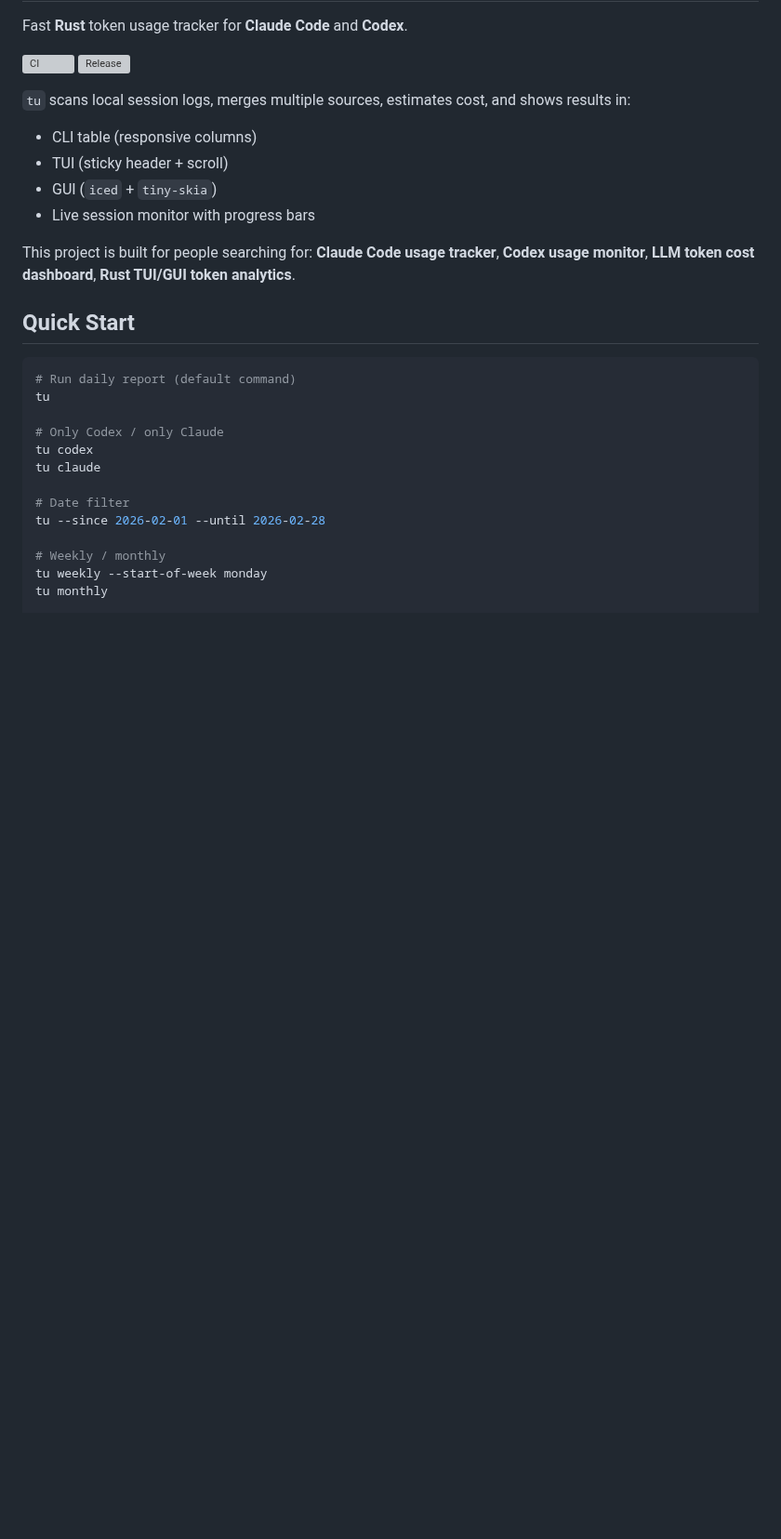
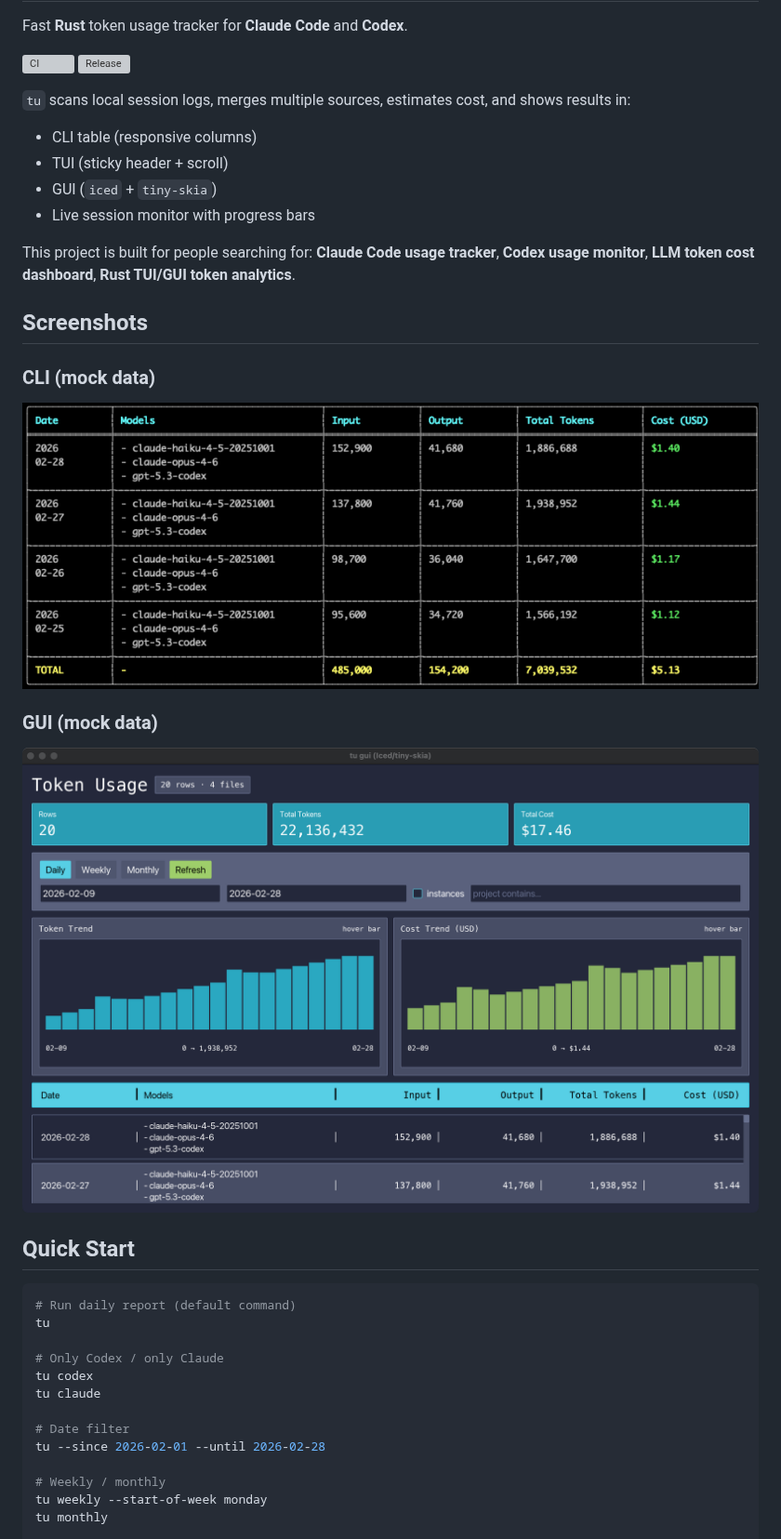
Before and after one commit to FelixIsaac/tokenusage, a Markdown page: README.md, the part around one of its changes. Shown at 93% size. Drawn GitHub-style; pictures changed too: docs/images/cli-demo.png (added), docs/images/gui-demo.png (added); blank space fills up the shorter version; grey boxes are pictures that could not be loaded.

Commit message:
feat: add demo assets and improve model display

```diff
--- a/README.md
+++ b/README.md
@@ -13,6 +13,16 @@ Fast **Rust** token usage tracker for **Claude Code** and **Codex**.
 
 This project is built for people searching for:
 **Claude Code usage tracker**, **Codex usage monitor**, **LLM token cost dashboard**, **Rust TUI/GUI token analytics**.
+
+## Screenshots
+
+### CLI (mock data)
+
+![tu cli demo](docs/images/cli-demo.png)
+
+### GUI (mock data)
+
+![tu gui demo](docs/images/gui-demo.png)
 
 ## Quick Start
 
```
Also changed, not shown: other parts of README.md (+15 -1 lines), 10 other files.
